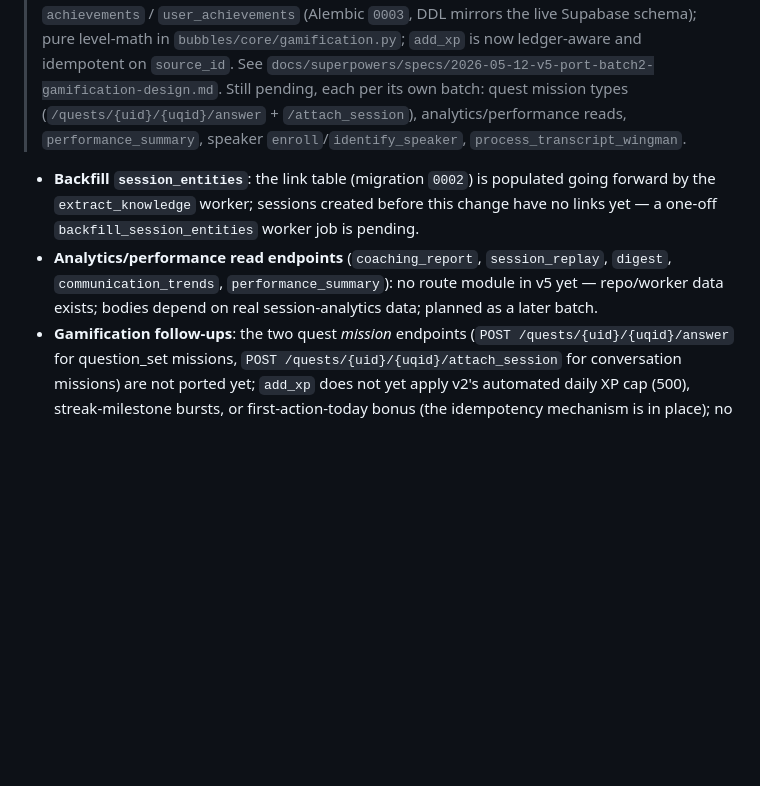
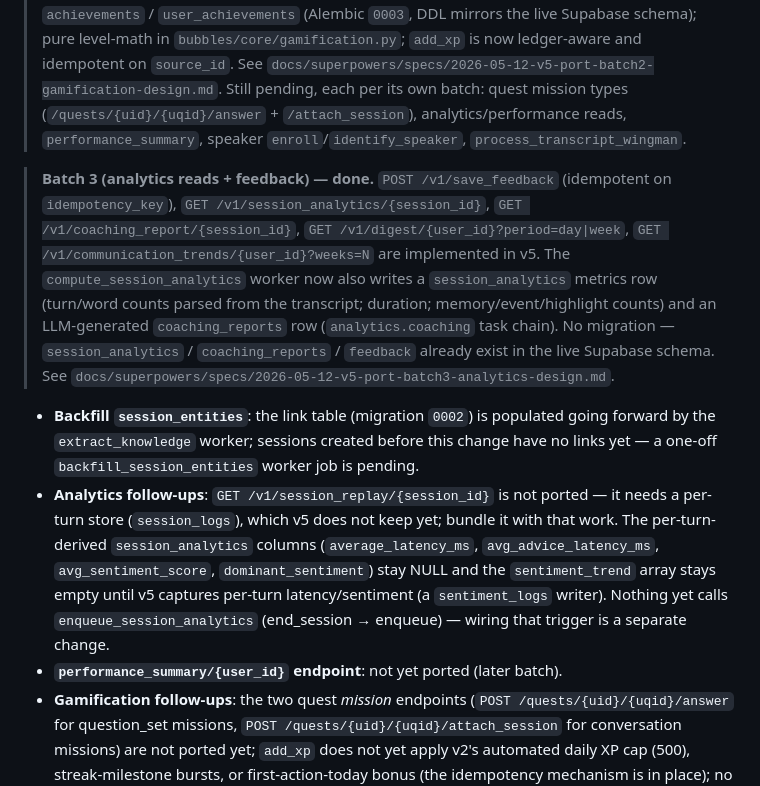
Before and after one commit to Qdevaan/Bubbles-AI, a Markdown page: Documentation/server-vs-server_v2-review.md, the part around the change. GitHub-like rendering; blank space fills up the shorter version.

```diff
--- a/Documentation/server-vs-server_v2-review.md
+++ b/Documentation/server-vs-server_v2-review.md
@@ -70,8 +70,11 @@ No data migration: `server/` writes to the same Supabase DB as `server_v2/`. The
 
 > **Batch 2 (gamification HTTP) — done.** `GET /v1/gamification/{user_id}`, `GET /v1/quests/{user_id}` (auto-assigns 3 daily quests), `GET /v1/rewards/{user_id}` (catalog + balance + per-reward affordability/ownership), `POST /v1/rewards/{user_id}/redeem`, `GET /v1/leaderboard?period=all|daily|weekly|monthly&limit=`, `POST /v1/leaderboard/{user_id}/opt_in` are implemented in v5. New tables `xp_transactions` / `achievements` / `user_achievements` (Alembic `0003`, DDL mirrors the live Supabase schema); pure level-math in `bubbles/core/gamification.py`; `add_xp` is now ledger-aware and idempotent on `source_id`. See `docs/superpowers/specs/2026-05-12-v5-port-batch2-gamification-design.md`. Still pending, each per its own batch: quest mission types (`/quests/{uid}/{uqid}/answer` + `/attach_session`), analytics/performance reads, `performance_summary`, speaker `enroll`/`identify_speaker`, `process_transcript_wingman`.
 
+> **Batch 3 (analytics reads + feedback) — done.** `POST /v1/save_feedback` (idempotent on `idempotency_key`), `GET /v1/session_analytics/{session_id}`, `GET /v1/coaching_report/{session_id}`, `GET /v1/digest/{user_id}?period=day|week`, `GET /v1/communication_trends/{user_id}?weeks=N` are implemented in v5. The `compute_session_analytics` worker now also writes a `session_analytics` metrics row (turn/word counts parsed from the transcript; duration; memory/event/highlight counts) and an LLM-generated `coaching_reports` row (`analytics.coaching` task chain). No migration — `session_analytics` / `coaching_reports` / `feedback` already exist in the live Supabase schema. See `docs/superpowers/specs/2026-05-12-v5-port-batch3-analytics-design.md`.
+
 - **Backfill `session_entities`**: the link table (migration `0002`) is populated going forward by the `extract_knowledge` worker; sessions created before this change have no links yet — a one-off `backfill_session_entities` worker job is pending.
-- **Analytics/performance read endpoints** (`coaching_report`, `session_replay`, `digest`, `communication_trends`, `performance_summary`): no route module in v5 yet — repo/worker data exists; bodies depend on real session-analytics data; planned as a later batch.
+- **Analytics follow-ups**: `GET /v1/session_replay/{session_id}` is not ported — it needs a per-turn store (`session_logs`), which v5 does not keep yet; bundle it with that work. The per-turn-derived `session_analytics` columns (`average_latency_ms`, `avg_advice_latency_ms`, `avg_sentiment_score`, `dominant_sentiment`) stay NULL and the `sentiment_trend` array stays empty until v5 captures per-turn latency/sentiment (a `sentiment_logs` writer). Nothing yet calls `enqueue_session_analytics` (end_session → enqueue) — wiring that trigger is a separate change.
+- **`performance_summary/{user_id}` endpoint**: not yet ported (later batch).
 - **Gamification follow-ups**: the two quest *mission* endpoints (`POST /quests/{uid}/{uqid}/answer` for question_set missions, `POST /quests/{uid}/{uqid}/attach_session` for conversation missions) are not ported yet; `add_xp` does not yet apply v2's automated daily XP cap (500), streak-milestone bursts, or first-action-today bonus (the idempotency mechanism is in place); no worker populates `user_achievements` yet, so `badges[]` stays empty until an achievement-detection job lands; the profile omits v2's `stats{}` block; streak counters (`current_streak`/`longest_streak`/`streak_freezes`) are read but nothing increments them yet — all of that is the future XP-award-worker batch.
 - **Speaker `enroll` / `identify_speaker` HTTP routes**: SpeechBrain runs in the ARQ worker (`speaker_enroll` job); the v2 HTTP endpoints (`POST /v1/enroll`, `POST /v1/identify_speaker`) are not yet exposed in v5 (later batch).
 - **`process_transcript_wingman` route**: v2's real-time wingman-advice endpoint is not yet ported (later batch).
```
Also changed, not shown: README.md (+2 -0 lines).
